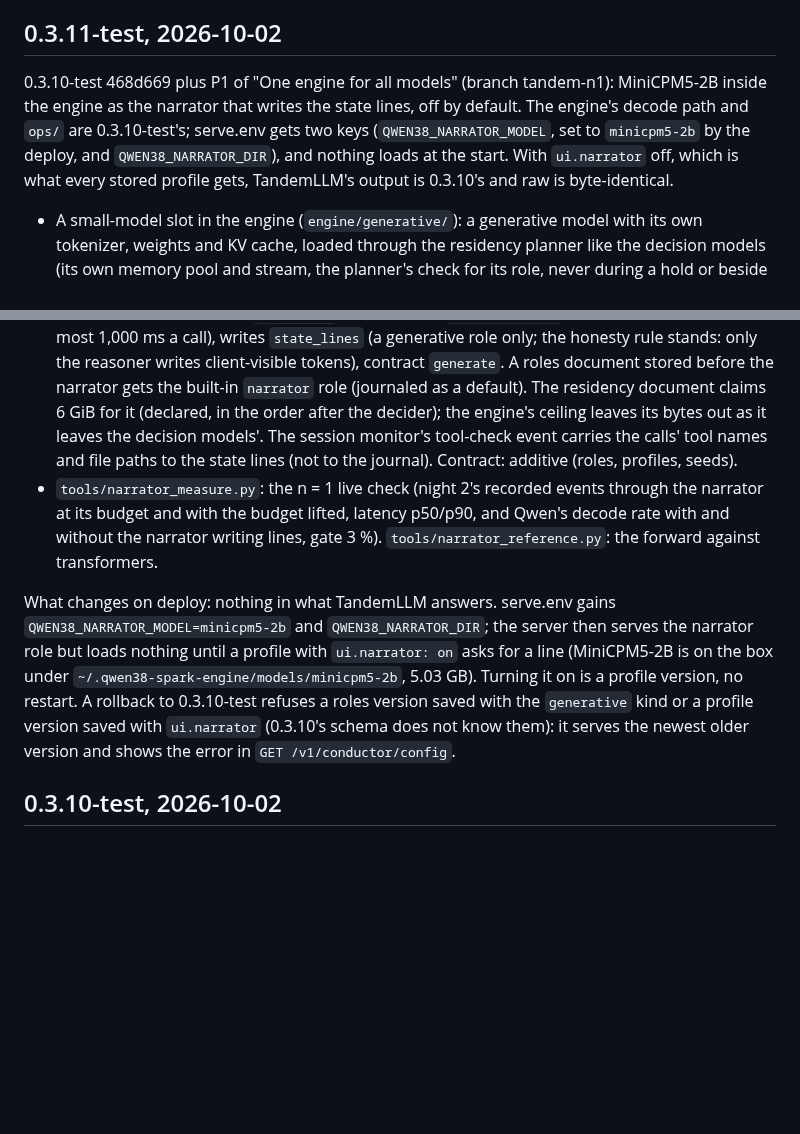
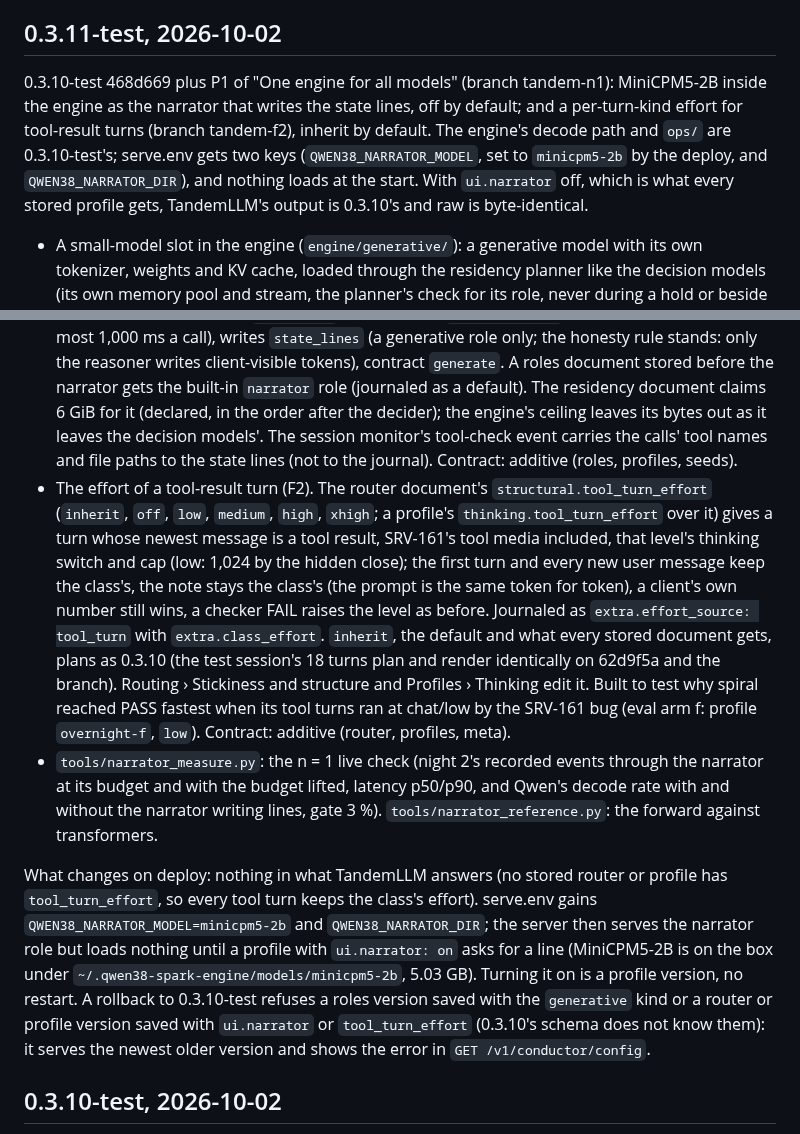
Before and after one commit to 0xBakeer/TandemLLM, a Markdown page: CHANGELOG.md, 2 parts joined by grey strips. Drawn GitHub-style; blank space fills up the shorter version.

Commit message:
docs/server.md and the 0.3.11-test CHANGELOG section: the effort of a tool-result turn (F2), inherit by default; a rollback to 0.3.10 refuses a version saved with tool_turn_effort

```diff
--- a/CHANGELOG.md
+++ b/CHANGELOG.md
@@ -4,14 +4,15 @@ Releases of TandemLLM. Speed numbers are the benchmark row `serve-single-i256-o2
 
 ## 0.3.11-test, 2026-10-02
 
-0.3.10-test 468d669 plus P1 of "One engine for all models" (branch tandem-n1): MiniCPM5-2B inside the engine as the narrator that writes the state lines, off by default. The engine's decode path and `ops/` are 0.3.10-test's; serve.env gets two keys (`QWEN38_NARRATOR_MODEL`, set to `minicpm5-2b` by the deploy, and `QWEN38_NARRATOR_DIR`), and nothing loads at the start. With `ui.narrator` off, which is what every stored profile gets, TandemLLM's output is 0.3.10's and raw is byte-identical.
+0.3.10-test 468d669 plus P1 of "One engine for all models" (branch tandem-n1): MiniCPM5-2B inside the engine as the narrator that writes the state lines, off by default; and a per-turn-kind effort for tool-result turns (branch tandem-f2), inherit by default. The engine's decode path and `ops/` are 0.3.10-test's; serve.env gets two keys (`QWEN38_NARRATOR_MODEL`, set to `minicpm5-2b` by the deploy, and `QWEN38_NARRATOR_DIR`), and nothing loads at the start. With `ui.narrator` off, which is what every stored profile gets, TandemLLM's output is 0.3.10's and raw is byte-identical.
 
 - A small-model slot in the engine (`engine/generative/`): a generative model with its own tokenizer, weights and KV cache, loaded through the residency planner like the decision models (its own memory pool and stream, the planner's check for its role, never during a hold or beside another load, its measured MemAvailable drop journaled as `loaded`, three failures in a minute unload it), and run inside a time budget: the deadline is checked before every token. The first model is MiniCPM5-2B (`openbmb/MiniCPM5-2B`, a `LlamaForCausalLM`, BF16): the forward is our own plain PyTorch Llama (`engine/generative/llama.py`, eager, greedy, 1,024 cache rows, the longest common prefix of the last prompt reused), no transformers model, no SGLang or vLLM. Its greedy ids equal transformers' on the real checkpoint for 12 of 12 narrator prompts (box CPU, BF16, `tools/narrator_reference.py`), and its logits equal transformers' on a random tiny checkpoint in fp32 (tests).
 - The narrator (`server/conductor/narrator.py`, profile `ui.narrator`, off by default). With the state lines on and the narrator on, each line is the narrator's: the step's kind, its meaning and its facts in words go to the model, which answers with one line of at most 14 words and 24 tokens inside the `narrator` role's latency budget (150 ms); a request spends at most four budgets. Anything else -- not loaded yet (the first line starts the load), refused, out of time, at the token cap, too many words, markup, an error -- is the template, journaled with the reason (`extra.states[].summary` and `.narrator`). It runs on the request's thread when the line goes out (before the prefill, between two of Qwen's rounds, after the last token), Qwen waiting, never beside Qwen. A narrated line ends in a WORD JOINER (U+2060) before the frame's blank line, and the strip takes such a line of any text, so Qwen never sees one either. The roles document's `narrator.mode` (`on`, `shadow`: journal only, `off`) and budget apply without a restart. Routes: `GET /v1/conductor/narrator/status`, `POST .../load|unload`, `POST .../try`. The Profiles screen has the switch under "What the user sees".
 - The role contract knows a `generative` kind: window `between_rounds` (a generative role only, at most 1,000 ms a call), writes `state_lines` (a generative role only; the honesty rule stands: only the reasoner writes client-visible tokens), contract `generate`. A roles document stored before the narrator gets the built-in `narrator` role (journaled as a default). The residency document claims 6 GiB for it (declared, in the order after the decider); the engine's ceiling leaves its bytes out as it leaves the decision models'. The session monitor's tool-check event carries the calls' tool names and file paths to the state lines (not to the journal). Contract: additive (roles, profiles, seeds).
+- The effort of a tool-result turn (F2). The router document's `structural.tool_turn_effort` (`inherit`, `off`, `low`, `medium`, `high`, `xhigh`; a profile's `thinking.tool_turn_effort` over it) gives a turn whose newest message is a tool result, SRV-161's tool media included, that level's thinking switch and cap (low: 1,024 by the hidden close); the first turn and every new user message keep the class's, the note stays the class's (the prompt is the same token for token), a client's own number still wins, a checker FAIL raises the level as before. Journaled as `extra.effort_source: tool_turn` with `extra.class_effort`. `inherit`, the default and what every stored document gets, plans as 0.3.10 (the test session's 18 turns plan and render identically on 62d9f5a and the branch). Routing › Stickiness and structure and Profiles › Thinking edit it. Built to test why spiral reached PASS fastest when its tool turns ran at chat/low by the SRV-161 bug (eval arm f: profile `overnight-f`, `low`). Contract: additive (router, profiles, meta).
 - `tools/narrator_measure.py`: the n = 1 live check (night 2's recorded events through the narrator at its budget and with the budget lifted, latency p50/p90, and Qwen's decode rate with and without the narrator writing lines, gate 3 %). `tools/narrator_reference.py`: the forward against transformers.
 
-What changes on deploy: nothing in what TandemLLM answers. serve.env gains `QWEN38_NARRATOR_MODEL=minicpm5-2b` and `QWEN38_NARRATOR_DIR`; the server then serves the narrator role but loads nothing until a profile with `ui.narrator: on` asks for a line (MiniCPM5-2B is on the box under `~/.qwen38-spark-engine/models/minicpm5-2b`, 5.03 GB). Turning it on is a profile version, no restart. A rollback to 0.3.10-test refuses a roles version saved with the `generative` kind or a profile version saved with `ui.narrator` (0.3.10's schema does not know them): it serves the newest older version and shows the error in `GET /v1/conductor/config`.
+What changes on deploy: nothing in what TandemLLM answers (no stored router or profile has `tool_turn_effort`, so every tool turn keeps the class's effort). serve.env gains `QWEN38_NARRATOR_MODEL=minicpm5-2b` and `QWEN38_NARRATOR_DIR`; the server then serves the narrator role but loads nothing until a profile with `ui.narrator: on` asks for a line (MiniCPM5-2B is on the box under `~/.qwen38-spark-engine/models/minicpm5-2b`, 5.03 GB). Turning it on is a profile version, no restart. A rollback to 0.3.10-test refuses a roles version saved with the `generative` kind or a router or profile version saved with `ui.narrator` or `tool_turn_effort` (0.3.10's schema does not know them): it serves the newest older version and shows the error in `GET /v1/conductor/config`.
 
 ## 0.3.10-test, 2026-10-02
 
```
Also changed, not shown: docs/server.md (+2 -0 lines).
